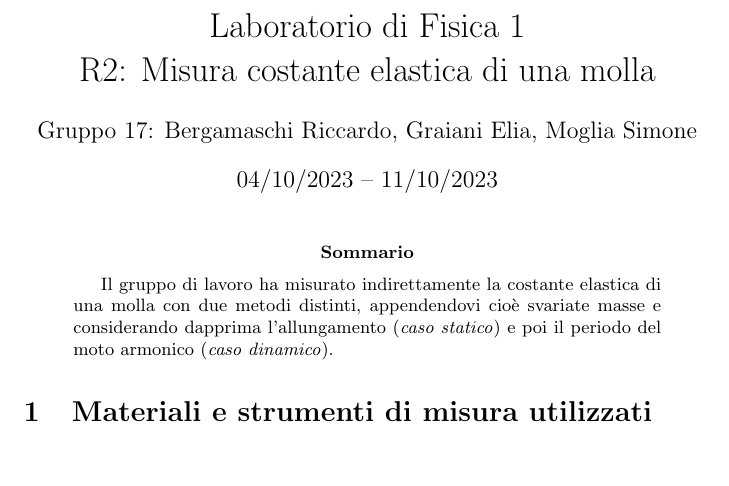
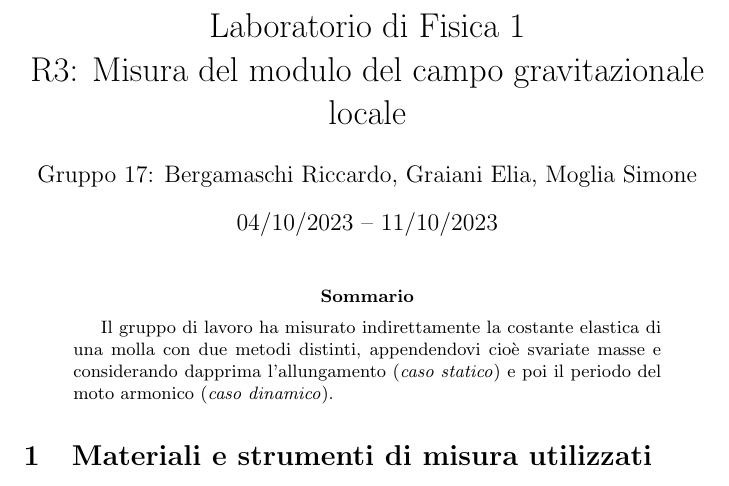
Before and after one commit to RBerga06/unipr-clt-fisica, a LaTeX paper (src/rberga06/unipr/cltfis/lab1/mod1/gravity/relazione.tex): part of page 1 of 8, cut so that both start at the same text, the shorter picture padded with empty space. Compiled offline with pdfLaTeX.

Commit message:
Update relazione.tex

```diff
--- a/src/rberga06/unipr/cltfis/lab1/mod1/gravity/relazione.tex
+++ b/src/rberga06/unipr/cltfis/lab1/mod1/gravity/relazione.tex
@@ -10,7 +10,7 @@
 \newcommand*{\errrel}[1]{\frac{\delta #1}{{#1}_\text{best}}}
 \title{
     Laboratorio di Fisica 1\\
-    R2: Misura costante elastica di una molla
+    R3: Misura del modulo del campo gravitazionale locale
 }
 \author{Gruppo 17: Bergamaschi Riccardo, Graiani Elia, Moglia Simone}
 \date{04/10/2023 – 11/10/2023}
```
